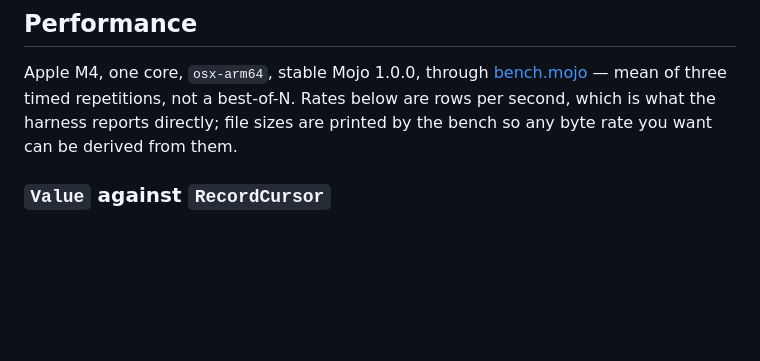
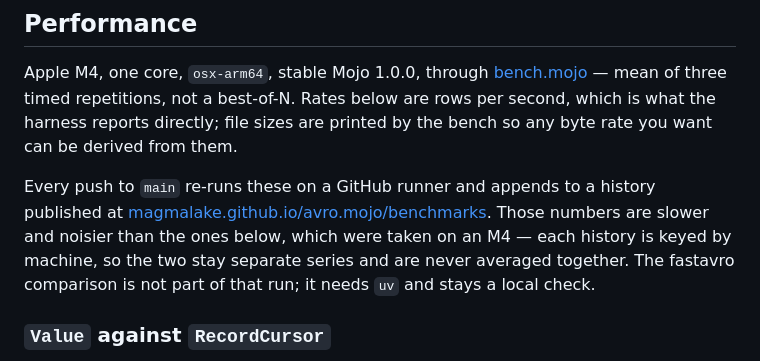
Before and after one commit to magmalake/avro.mojo, a Markdown page: README.md, the part around the change. Rendered like a GitHub page; blank space fills up the shorter version.

Commit message:
README: link the published benchmark history
Every merge runs these on a GitHub runner and appends to a rolling history
on this repo's gh-pages. The link says plainly that those numbers are a
different machine from the table in this file, and that the histories are
keyed by machine so the two are never averaged.

```diff
--- a/README.md
+++ b/README.md
@@ -400,6 +400,14 @@ repetitions, not a best-of-N. Rates below are rows per second, which is what
 the harness reports directly; file sizes are printed by the bench so any
 byte rate you want can be derived from them.
 
+Every push to `main` re-runs these on a GitHub runner and appends to a history
+published at
+[magmalake.github.io/avro.mojo/benchmarks](https://magmalake.github.io/avro.mojo/benchmarks/).
+Those numbers are slower and noisier than the ones below, which were taken on
+an M4 — each history is keyed by machine, so the two stay separate series and
+are never averaged together. The fastavro comparison is not part of that run;
+it needs `uv` and stays a local check.
+
 ### `Value` against `RecordCursor`
 
 `pixi run -e bench bench` writes both files and reads each three ways;
```
